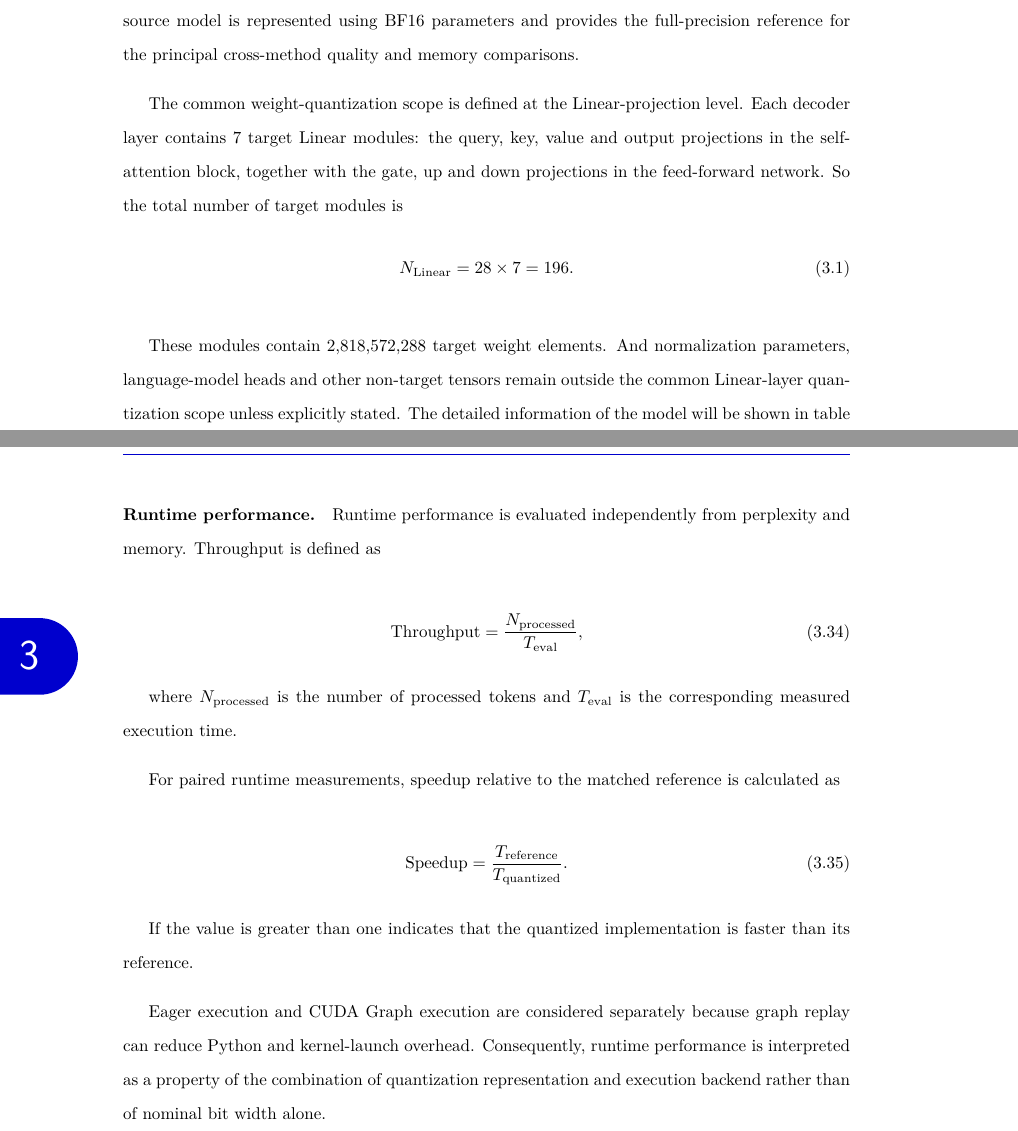
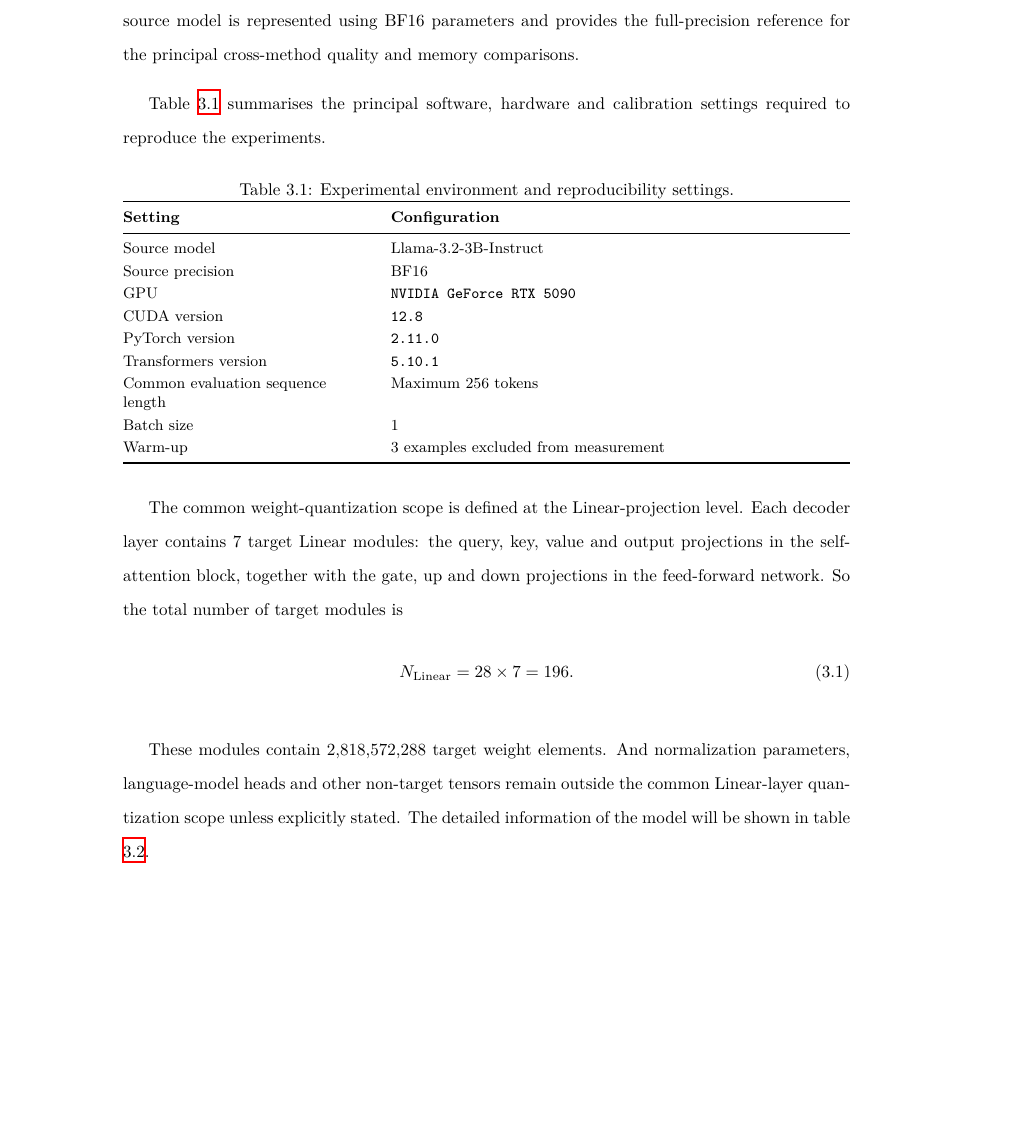
Before and after one commit to Junyi-Teng/MEng-BEng-MSc-Report-Template-EEE-Imperial-College-London-v1.3.0, a LaTeX thesis (main.tex, which reads chapters/Chapter3-Methodology and Experimental Design.tex): two parts of pages 36 and 49 of 67 before the commit and part of page 36 of 67 after it, the two joined at a grey line, cut so that both start at the same text, the shorter picture padded with empty space. Compiled offline with XeLaTeX.

Commit message:
Updates from Overleaf

```diff
--- a/chapters/Chapter3-Methodology and Experimental Design.tex
+++ b/chapters/Chapter3-Methodology and Experimental Design.tex
@@ -23,6 +23,59 @@ weights, runtime activations and the key--value cache.
 \section{Model and Experimental Context}
 \subsection{Base Model and Quantization Scope}
 All experiments use Llama-3.2-3B-Instruct as the common source model. The architecture contains 28 Transformer decoder layers and 3072 hiddendimensions , an intermediate feed-forward dimension of 8,192,24 attention heads and eight key--value heads, with a head dimension of 128\cite{meta2024llama32}. The source model is represented using BF16 parameters and provides the full-precision reference for the principal cross-method quality and memory comparisons.
+
+Table~\ref{tab:experimental-environment} summarises the principal
+software, hardware and calibration settings required to reproduce the
+experiments.
+
+\begin{table}[htbp]
+\centering
+\caption{Experimental environment and reproducibility settings.}
+\label{tab:experimental-environment}
+
+\begin{spacing}{1}
+\small
+\renewcommand{\arraystretch}{1.20}
+
+\begin{tabularx}{\textwidth}{@{}
+>{\raggedright\arraybackslash}p{0.34\textwidth}
+>{\raggedright\arraybackslash}X
+@{}}
+\toprule
+\textbf{Setting} & \textbf{Configuration} \\
+\midrule
+
+Source model &
+Llama-3.2-3B-Instruct \\
+
+Source precision &
+BF16 \\
+
+GPU &
+\texttt{NVIDIA GeForce RTX 5090} \\
+
+CUDA version &
+\texttt{12.8} \\
+
+PyTorch version &
+\texttt{2.11.0} \\
+
+Transformers version &
+\texttt{5.10.1} \\
+
+Common evaluation sequence length &
+Maximum 256 tokens \\
+
+Batch size &
+1 \\
+
+Warm-up &
+3 examples excluded from measurement \\
+
+\bottomrule
+\end{tabularx}
+\end{spacing}
+\end{table}
 
 The common weight-quantization scope is defined at the Linear-projection level. Each decoder layer contains 7 target Linear modules: the query, key, value and output projections in the self-attention block, together with the gate, up and down projections in the feed-forward network. So the total number of target modules is
 \begin{equation}
@@ -833,40 +886,3 @@ the quantized and reference implementations, respectively.
 The reported memory therefore characterizes the executable runtime
 representation rather than temporary memory required during model
 loading or conversion.
-
-
-\paragraph{Runtime performance.}
-
-Runtime performance is evaluated independently from perplexity and
-memory. Throughput is defined as
-
-\begin{equation}
-\mathrm{Throughput}
-=
-\frac{N_{\mathrm{processed}}}
-     {T_{\mathrm{eval}}},
-\label{eq:evaluation-throughput}
-\end{equation}
-
-where \(N_{\mathrm{processed}}\) is the number of processed tokens and
-\(T_{\mathrm{eval}}\) is the corresponding measured execution time.
-
-For paired runtime measurements, speedup relative to the matched
-reference is calculated as
-
-\begin{equation}
-\mathrm{Speedup}
-=
-\frac{T_{\mathrm{reference}}}
-     {T_{\mathrm{quantized}}}.
-\label{eq:evaluation-speedup}
-\end{equation}
-
-If the value is greater than one indicates that the quantized implementation is
-faster than its reference.
-
-Eager execution and CUDA Graph execution are considered separately
-because graph replay can reduce Python and kernel-launch overhead.
-Consequently, runtime performance is interpreted as a property of the
-combination of quantization representation and execution backend rather
-than of nominal bit width alone.
```
Also changed, not shown: chapters/Chapter2-Related Work and Literature Review.tex (+1 -1 lines), references.bib (+10 -0 lines).
